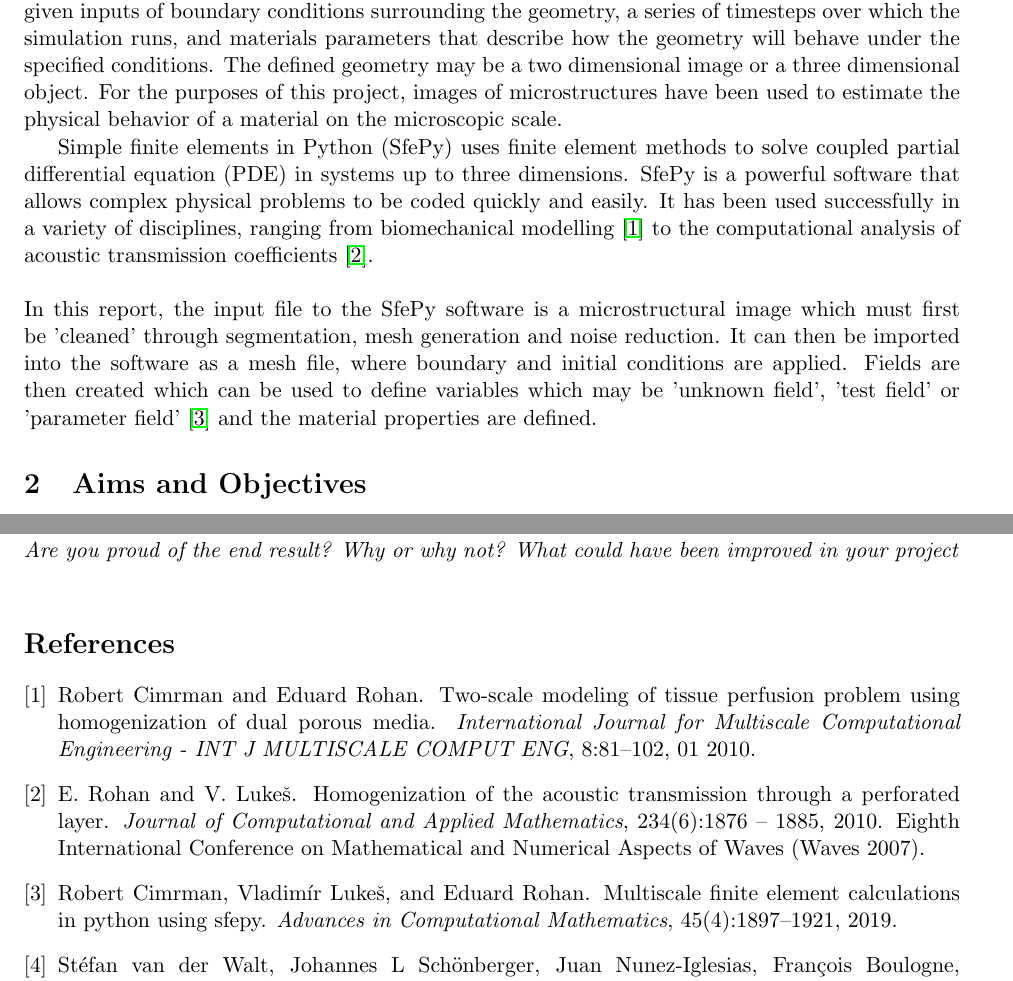
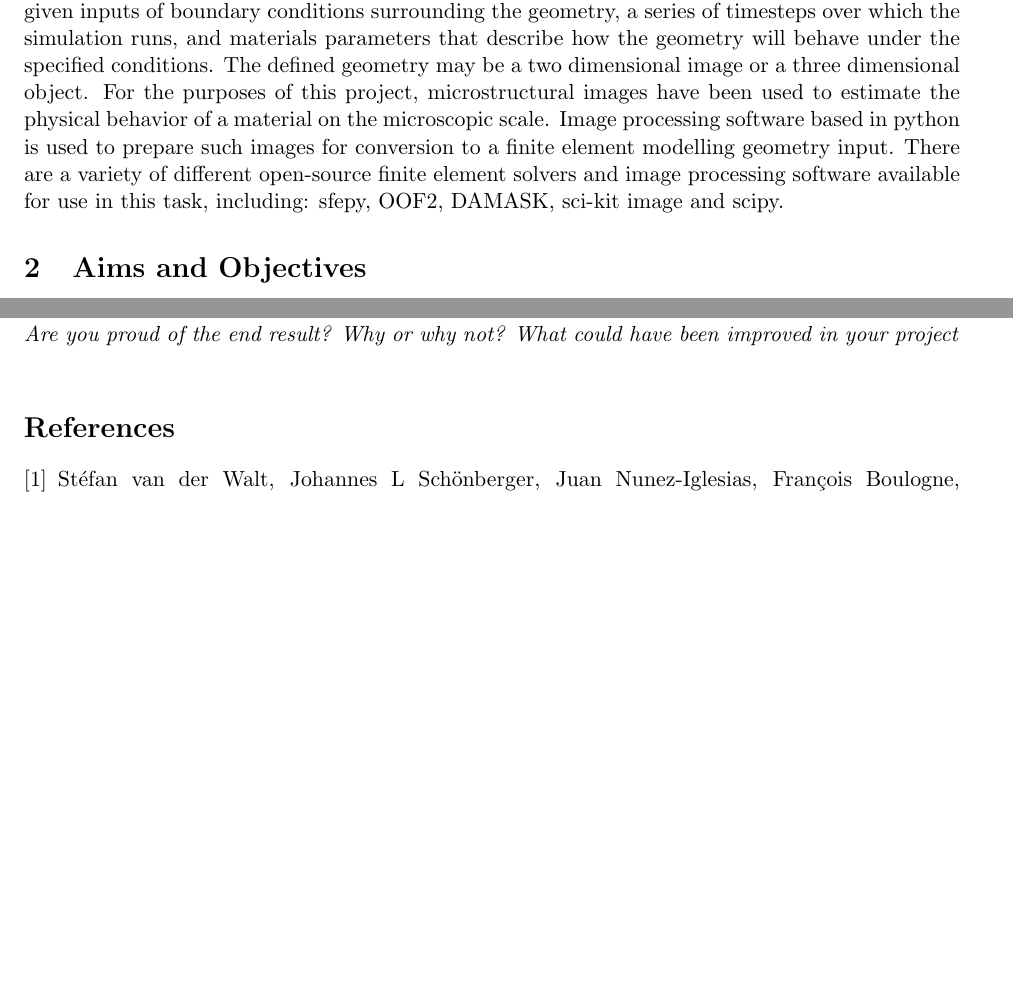
Before and after one commit to MATS64662-2020-Group-1/Report-Writing, a LaTeX document (report.tex, which reads Introduction.tex): two parts of pages 1 and 10 of 10, joined at a grey line, cut so that both start at the same text, the shorter picture padded with empty space. Compiled offline with pdfLaTeX.

Commit message:
Improved Intro, removed sfe.py paragraph
moving see paragraph to FEM methods.

```diff
--- a/Introduction.tex
+++ b/Introduction.tex
@@ -2,12 +2,8 @@
 
 \begin{document}
 \section{Introduction}
-Finite element modelling (FEM) is the process of segmenting a defined geometry by meshing, and solving coupled partial differential physics equations for individual elements within the built mesh, given inputs of boundary conditions surrounding the geometry, a series of timesteps over which the simulation runs, and materials parameters that describe how the geometry will behave under the specified conditions. The defined geometry may be a two dimensional image or a three dimensional object. For the purposes of this project, images of microstructures have been used to estimate the physical behavior of a material on the microscopic scale.
-
-Simple finite elements in Python (SfePy) uses finite element methods to solve coupled partial differential equation (PDE) in systems up to three dimensions. SfePy is a powerful software that allows complex physical problems to be coded quickly and easily. It has been used successfully in a variety of disciplines, ranging from biomechanical modelling \cite{biomedapplication} to the computational analysis of acoustic transmission coefficients \cite{AcousticTransmission}.\\ \\In this report, the input file to the SfePy software is a microstructural image which must first be 'cleaned' through segmentation, mesh generation and noise reduction. It can then be imported into the software as a mesh file, where boundary and initial conditions are applied. Fields are then created which can be used to define variables which may be 'unknown field', 'test field' or 'parameter field' \cite{FEMinSfePy} and the material properties are defined.
+Finite element modelling (FEM) is the process of segmenting a defined geometry by meshing, and solving coupled partial differential physics equations for individual elements within the built mesh, given inputs of boundary conditions surrounding the geometry, a series of timesteps over which the simulation runs, and materials parameters that describe how the geometry will behave under the specified conditions. The defined geometry may be a two dimensional image or a three dimensional object. For the purposes of this project, microstructural images have been used to estimate the physical behavior of a material on the microscopic scale. Image processing software based in python is used to prepare such images for conversion to a finite element modelling geometry input. There are a variety of different open-source finite element solvers and image processing software available for use in this task, including: sfepy, OOF2, DAMASK, sci-kit image and scipy.
 
 \section{Aims and Objectives}
 
-
-
 \end{document}
```
